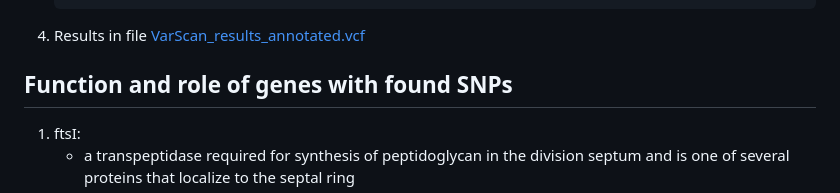
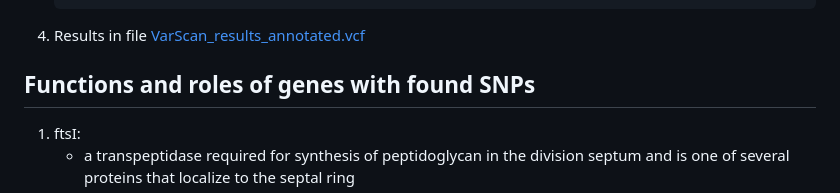
Before and after one commit to rereremin/bioinformatics_skills, a Markdown page: README.md, the part around the change. GitHub-like rendering.

````diff
--- a/README.md
+++ b/README.md
@@ -154,7 +154,7 @@ Add two tracks (annotation in gff and vcf file) in IGV. Then find SNPs on the la
    ```
 5. Results in file [VarScan_results_annotated.vcf](https://github.com/rereremin/IB/blob/project1/VarScan_results_annotated.vcf)
 
-## Function and role of genes with found SNPs
+## Functions and roles of genes with found SNPs
 1. ftsI:
    - a transpeptidase required for synthesis of peptidoglycan in the division septum and is one of several proteins that localize to the septal ring
    - check more info [there](https://www.ncbi.nlm.nih.gov/pmc/articles/PMC305773/#:~:text=FtsI%20(also%20called%20PBP3)%20of,localize%20to%20the%20septal%20ring.)
````
